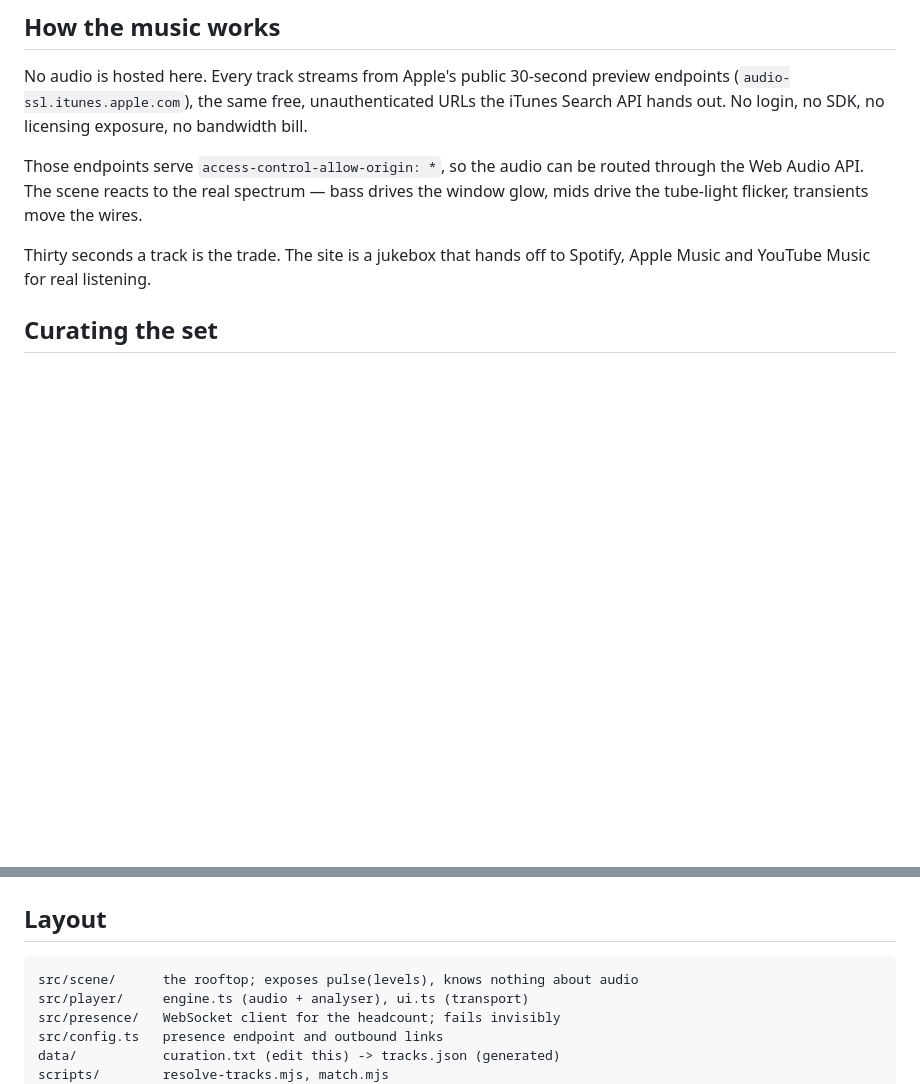
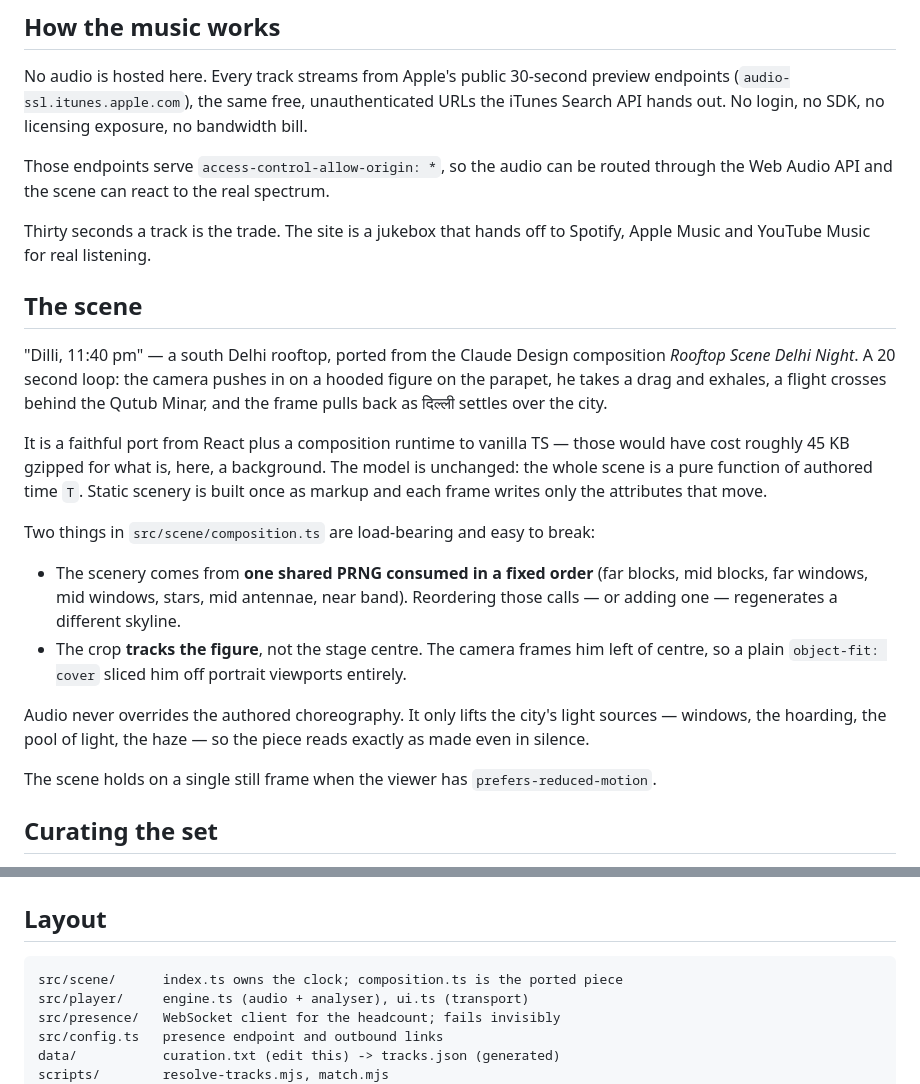
Before and after one commit to deep4k-tripathi/seedhe-maut-rooftop, a Markdown page: README.md, 2 parts joined by grey strips. Drawn GitHub-style; blank space fills up the shorter version.

Commit message:
Document the ported scene and its two fragile invariants
Records the shared-PRNG ordering and the subject-tracking crop, both of
which look like incidental detail and are not.

Co-Authored-By: Claude Opus 5 <noreply@anthropic.com>

````diff
--- a/README.md
+++ b/README.md
@@ -14,11 +14,36 @@ endpoints (`audio-ssl.itunes.apple.com`), the same free, unauthenticated URLs th
 Search API hands out. No login, no SDK, no licensing exposure, no bandwidth bill.
 
 Those endpoints serve `access-control-allow-origin: *`, so the audio can be routed
-through the Web Audio API. The scene reacts to the real spectrum — bass drives the
-window glow, mids drive the tube-light flicker, transients move the wires.
+through the Web Audio API and the scene can react to the real spectrum.
 
 Thirty seconds a track is the trade. The site is a jukebox that hands off to Spotify,
 Apple Music and YouTube Music for real listening.
+
+## The scene
+
+"Dilli, 11:40 pm" — a south Delhi rooftop, ported from the Claude Design composition
+*Rooftop Scene Delhi Night*. A 20 second loop: the camera pushes in on a hooded figure
+on the parapet, he takes a drag and exhales, a flight crosses behind the Qutub Minar, and
+the frame pulls back as दिल्ली settles over the city.
+
+It is a faithful port from React plus a composition runtime to vanilla TS — those would
+have cost roughly 45 KB gzipped for what is, here, a background. The model is unchanged:
+the whole scene is a pure function of authored time `T`. Static scenery is built once as
+markup and each frame writes only the attributes that move.
+
+Two things in `src/scene/composition.ts` are load-bearing and easy to break:
+
+- The scenery comes from **one shared PRNG consumed in a fixed order** (far blocks, mid
+  blocks, far windows, mid windows, stars, mid antennae, near band). Reordering those
+  calls — or adding one — regenerates a different skyline.
+- The crop **tracks the figure**, not the stage centre. The camera frames him left of
+  centre, so a plain `object-fit: cover` sliced him off portrait viewports entirely.
+
+Audio never overrides the authored choreography. It only lifts the city's light sources —
+windows, the hoarding, the pool of light, the haze — so the piece reads exactly as made
+even in silence.
+
+The scene holds on a single still frame when the viewer has `prefers-reduced-motion`.
 
 ## Curating the set
 
@@ -54,7 +79,7 @@ npm run build
 ## Layout
 
 ```
-src/scene/      the rooftop; exposes pulse(levels), knows nothing about audio
+src/scene/      index.ts owns the clock; composition.ts is the ported piece
 src/player/     engine.ts (audio + analyser), ui.ts (transport)
 src/presence/   WebSocket client for the headcount; fails invisibly
 src/config.ts   presence endpoint and outbound links
````
